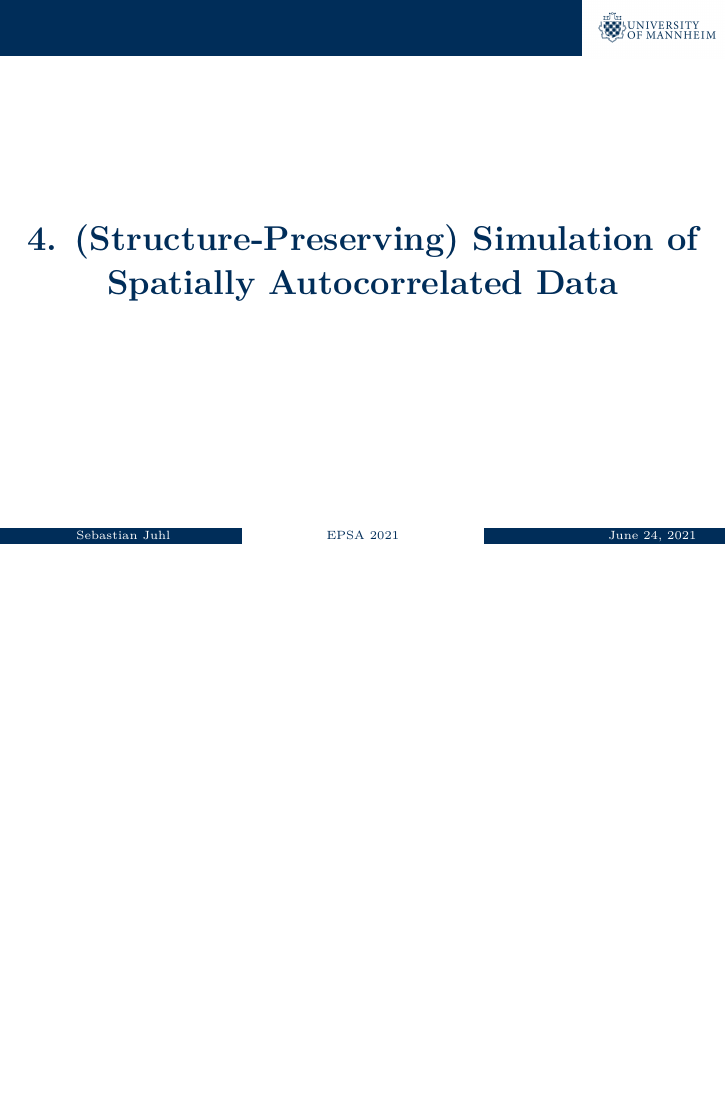
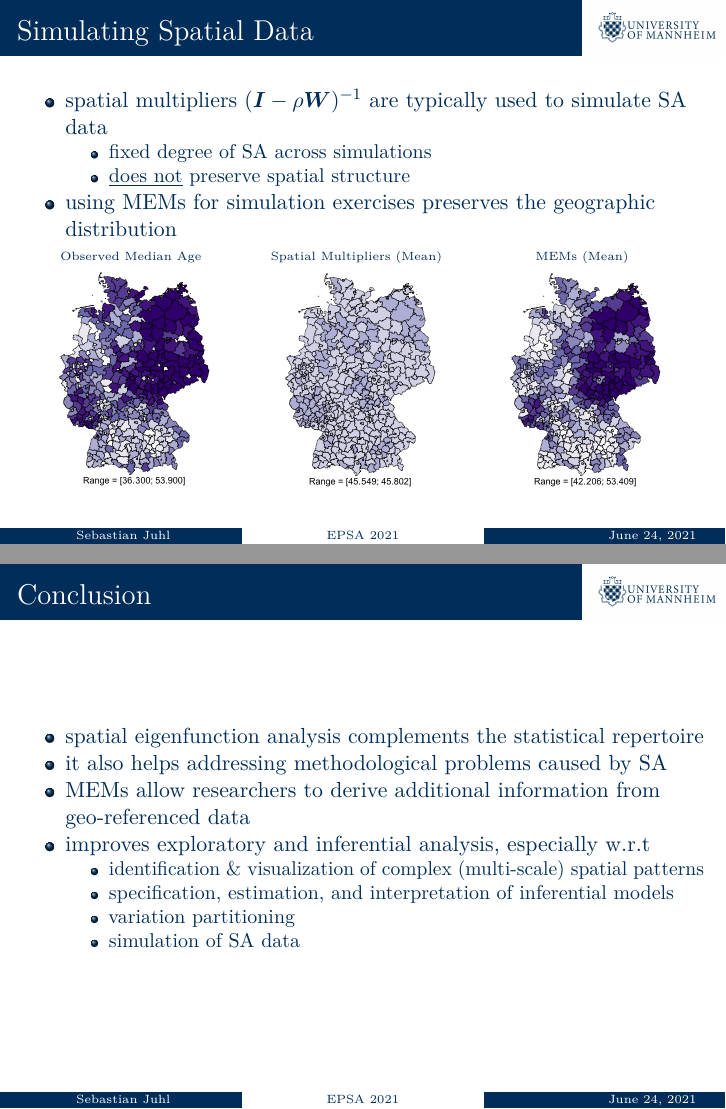
Before and after one commit to sjuhl/SEA, an R Markdown document (EPSA 2021/Presentation/Juhl_EPSA_2021.Rmd): page 27 of 27 before the commit and pages 36 and 37 of 37 after it, the two joined at a grey line. Rendered offline with R 4.5, knitr and Pandoc, then LaTeX, with nearby package versions.

Commit message:
update presentation

```diff
--- a/EPSA 2021/Presentation/Juhl_EPSA_2021.Rmd
+++ b/EPSA 2021/Presentation/Juhl_EPSA_2021.Rmd
@@ -315,3 +315,11 @@ How much variation in $\bm{y}$ is caused by $\bm{X}$?
 \end{tikzpicture}
 \end{figure}
 
+
+## Variation Partitioning
+
+\begin{itemize}
+\item[1] identify a subset of eigenvectors $\bm{E}^*$ that serve as spatial predictors
+\pause
+\item[2] regress $\bm{y}$ on three sets of predictors and calculate $R^2$
+\begin{itemize}
@@ -317,0 +329,4 @@ How much variation in $\bm{y}$ is caused by $\bm{X}$?
+\end{itemize}
+\pause
+\item[3] using the results from step 2, calculate individual fractions
+\begin{itemize}
@@ -317,0 +337,7 @@ How much variation in $\bm{y}$ is caused by $\bm{X}$?
+\end{itemize}
+\pause
+\item[4] use Moran spectral randomization to calculate $R^2_{adj}$
+\end{itemize}
+
+
+## Variation Partitioning
@@ -317,0 +351,5 @@ How much variation in $\bm{y}$ is caused by $\bm{X}$?
+\pause
+
+\begin{table}[htb]
+\centering
+\begin{threeparttable}
@@ -318,4 +359,60 @@ How much variation in $\bm{y}$ is caused by $\bm{X}$?
+\hline
+$R^2$ & $0.286$ & $0.246$ & $0.523$ & $0.277$ & $0.009$ & $0.237$ & $0.477$ \\
+$R^2_{adj}$ & $0.284$ & $0.217$ & $0.492$ & $0.275$ & $0.009$ & $0.208$ & $0.508$\\
+\hline
+\end{tabular}
+\begin{tablenotes}
+\footnotesize
+\item \underline{Note:} Spatially constrained null model to calculate $R^2_{adj}$ based on $1,000$ random permutations.
+\end{tablenotes}
+\end{threeparttable}
+\end{table}
+
 ## \
 
 \centering
 \LARGE\bf 4. (Structure-Preserving) Simulation of Spatially Autocorrelated Data
+
+
+## Simulating Spatial Data
+
+* spatial multipliers $(\bm{I}-\rho\bm{W})^{-1}$ are typically used to simulate SA data
+  - fixed degree of SA across simulations
+  - \underline{does not} preserve spatial structure
+
+* using MEMs for simulation exercises preserves the geographic distribution
+
+\vspace{-.3cm}
+
+\begin{minipage}[t]{.32\textwidth}
+\centering
+\tiny
+Observed Median Age\\
+\includegraphics[scale=.25]{../../Figures/simtrue}
+\end{minipage}
+\pause
+\begin{minipage}[t]{.32\textwidth}
+\centering
+\tiny
+Spatial Multipliers (Mean)\\
+\includegraphics[scale=.25]{../../Figures/simsar}
+\end{minipage}
+\pause
+\begin{minipage}[t]{.32\textwidth}
+\centering
+\tiny
+MEMs (Mean)\\
+\includegraphics[scale=.25]{../../Figures/simfilter}
+\end{minipage}
+
+
+## Conclusion
+
+* spatial eigenfunction analysis complements the statistical repertoire
+* it also helps addressing methodological problems caused by SA
+* MEMs allow researchers to derive additional information from geo-referenced data
+* improves exploratory and inferential analysis, especially w.r.t
+  - identification \& visualization of complex (multi-scale) spatial patterns
+  - specification, estimation, and interpretation of inferential models
+  - variation partitioning
+  - simulation of SA data
```
Also changed, not shown: EPSA 2021/Presentation/pres_template/pkg.tex, Figures/simtrue.png (added), EPSA 2021/Presentation/Juhl_EPSA_2021.Rmd (17 more changed lines), 1 other file.
